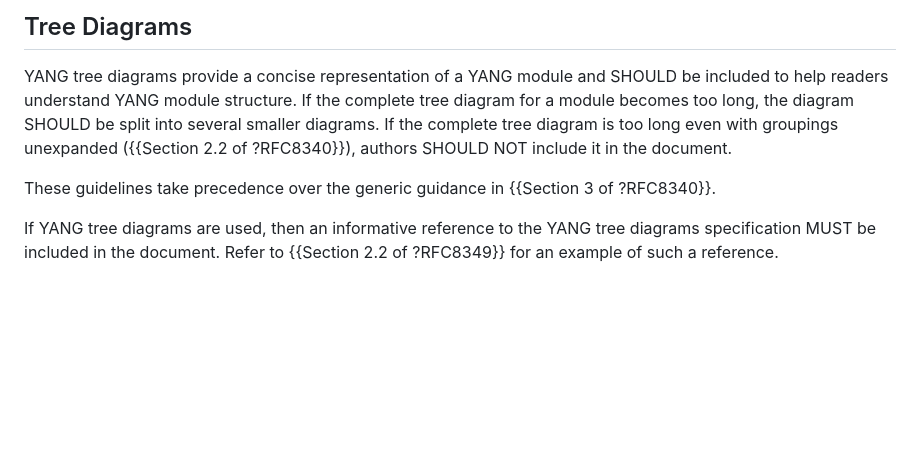
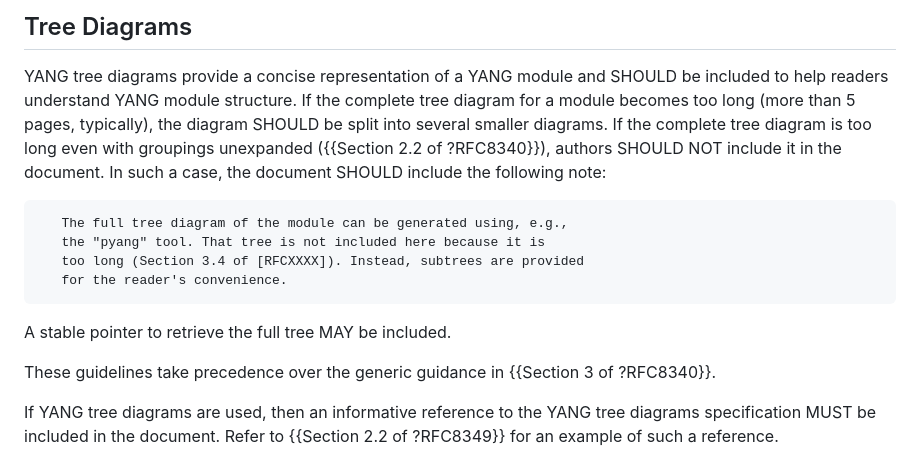
Before and after one commit to rgwilton/rfc8407bis, a Markdown page: draft-ietf-netmod-rfc8407bis.md, the part around the change. GitHub-like rendering; blank space fills up the shorter version.

```diff
--- a/draft-ietf-netmod-rfc8407bis.md
+++ b/draft-ietf-netmod-rfc8407bis.md
@@ -398,8 +398,17 @@ document or if any terms are imported from other documents.
 
 YANG tree diagrams provide a concise representation of a YANG module
 and SHOULD be included to help readers understand YANG module
-structure. If the complete tree diagram for a module becomes too long,
-the diagram SHOULD be split into several smaller diagrams. If the complete tree diagram is too long even with groupings unexpanded ({{Section 2.2 of ?RFC8340}}), authors SHOULD NOT include it in the document.
+structure. If the complete tree diagram for a module becomes too long (more than 5 pages, typically),
+the diagram SHOULD be split into several smaller diagrams. If the complete tree diagram is too long even with groupings unexpanded ({{Section 2.2 of ?RFC8340}}), authors SHOULD NOT include it in the document. In such a case, the document SHOULD include the following note:
+
+~~~~
+   The full tree diagram of the module can be generated using, e.g.,
+   the "pyang" tool. That tree is not included here because it is
+   too long (Section 3.4 of [RFCXXXX]). Instead, subtrees are provided
+   for the reader's convenience.
+~~~~
+
+A stable pointer to retrieve the full tree MAY be included.
 
 These guidelines take precedence over the generic guidance in {{Section 3 of ?RFC8340}}.
 
```
